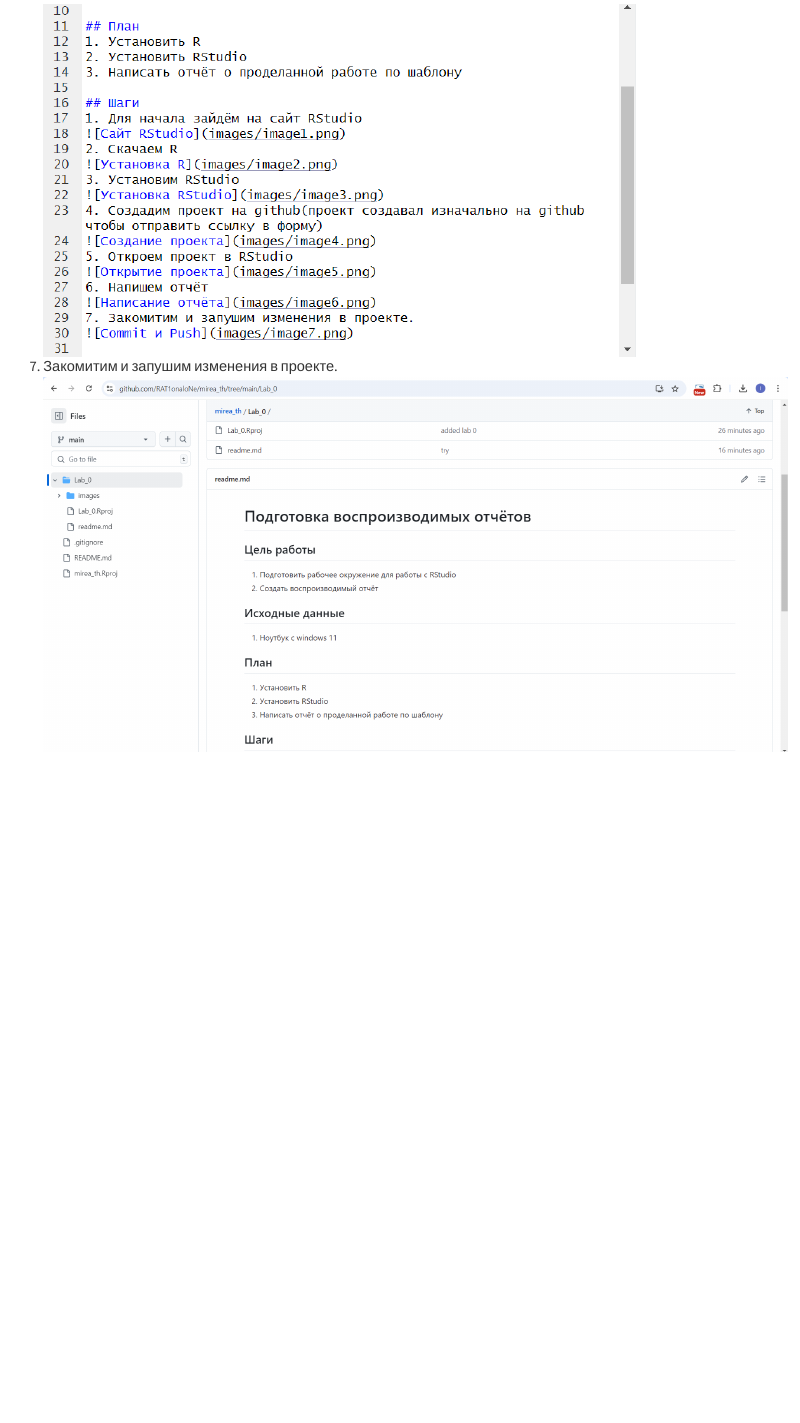
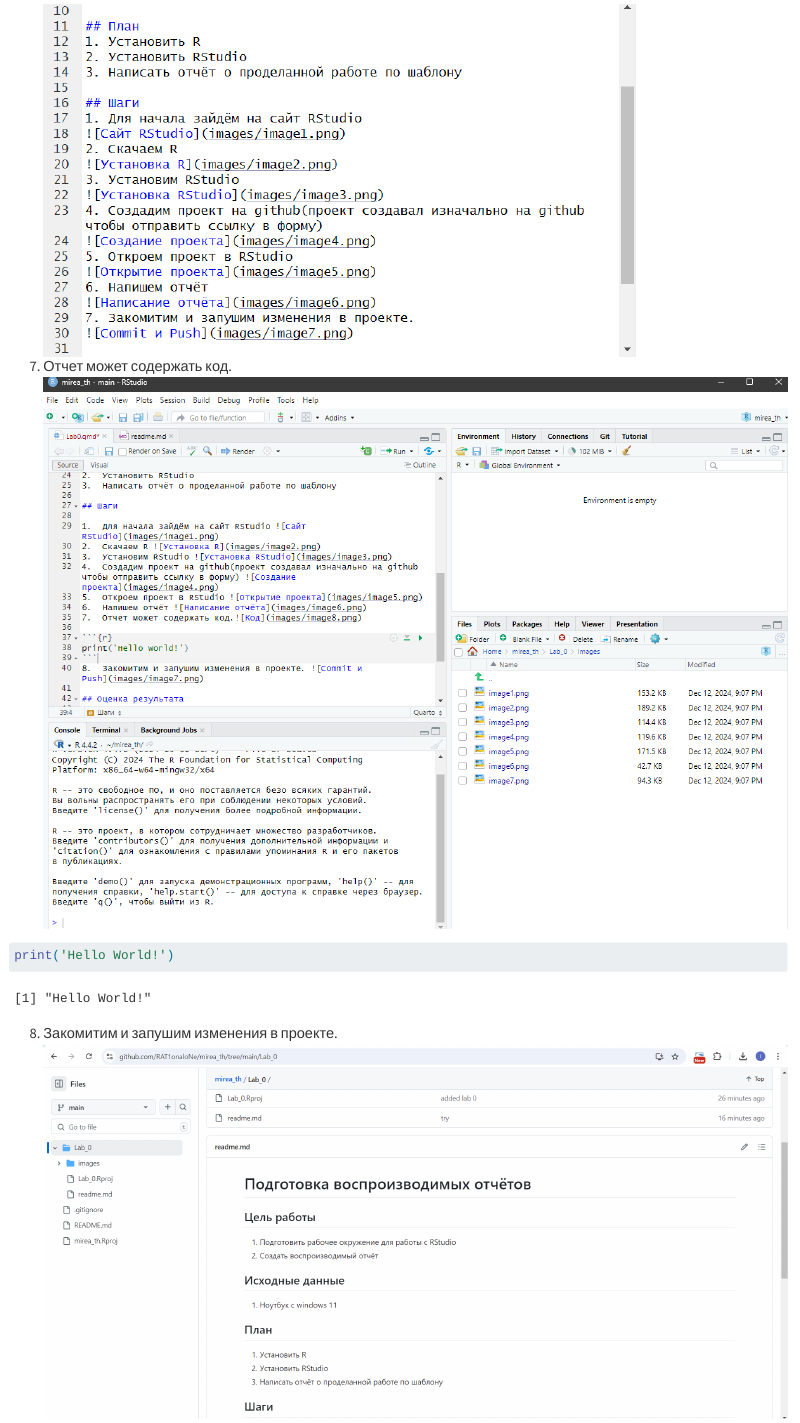
Before and after one commit to RAT1onaloNe/mirea_th, a Quarto document (Lab_0/Lab0.qmd): the page in a window 1100 px wide, from 2930 px down. Rendered offline with R 4.5, knitr and Pandoc in place of Quarto, with nearby package versions; drawn as R Markdown's standard HTML page in place of the format the file asks for.

Commit message:
Added code

````diff
--- a/Lab_0/Lab0.qmd
+++ b/Lab_0/Lab0.qmd
@@ -32,7 +32,12 @@
 4.  Создадим проект на github(проект создавал изначально на github чтобы отправить ссылку в форму) ![Создание проекта](images/image4.png)
 5.  Откроем проект в RStudio ![Открытие проекта](images/image5.png)
 6.  Напишем отчёт ![Написание отчёта](images/image6.png)
-7.  Закомитим и запушим изменения в проекте. ![Commit и Push](images/image7.png)
+7.  Отчет может содержать код.![Код](images/image8.png)
+
+```{r}
+print('Hello World!')
+```
+8.  Закомитим и запушим изменения в проекте. ![Commit и Push](images/image7.png)
 
 ## Оценка результата
 
````
Also changed, not shown: Lab_0/images/image8.png (added), Lab_0/readme.md.
